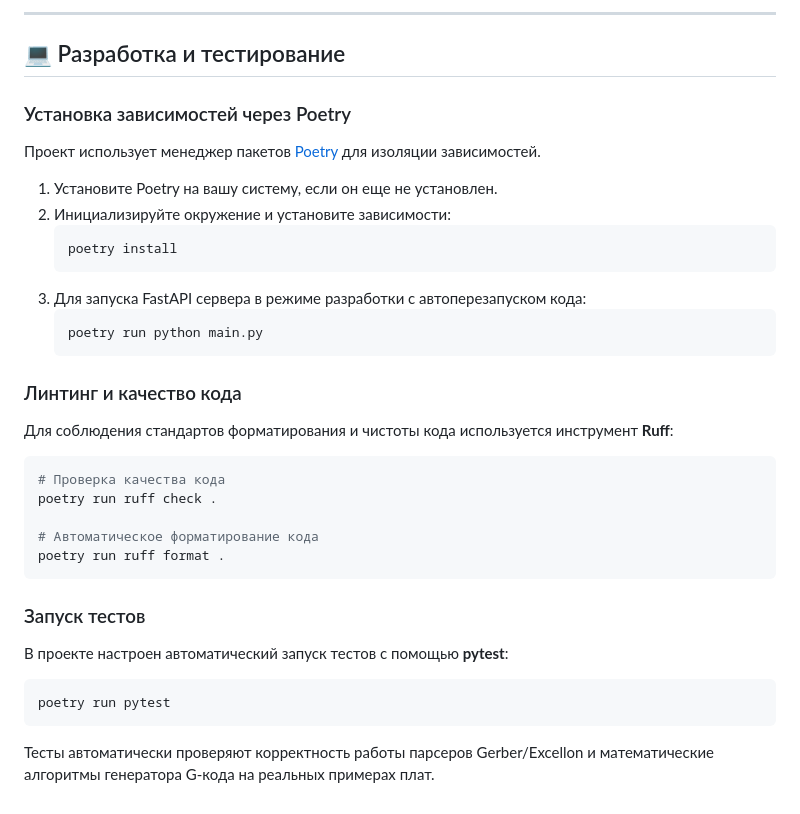
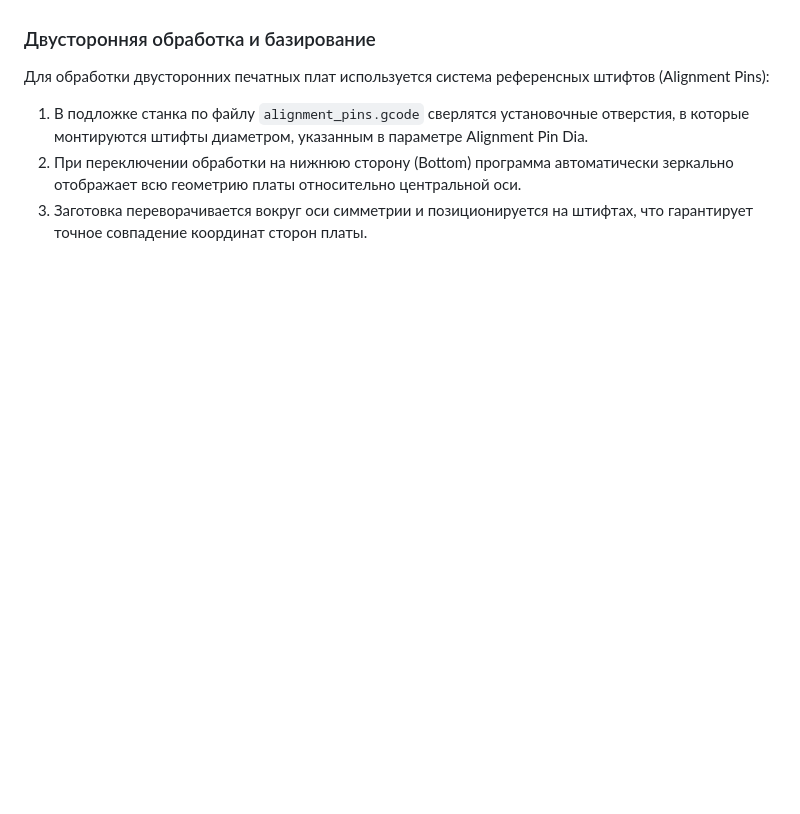
Before and after one commit to Satarday/PCB_GCODE_toolbox, a Markdown page: README.md, the part around one of its changes. Drawn GitHub-style; blank space fills up the shorter version.

````diff
--- a/README.md
+++ b/README.md
@@ -99,32 +67,5 @@ graph TD
----
-
-## 💻 Разработка и тестирование
-
-### Установка зависимостей через Poetry
-Проект использует менеджер пакетов [Poetry](https://python-poetry.org/) для изоляции зависимостей.
-1. Установите Poetry на вашу систему, если он еще не установлен.
-2. Инициализируйте окружение и установите зависимости:
-   ```bash
-   poetry install
-   ```
-3. Для запуска FastAPI сервера в режиме разработки с автоперезапуском кода:
-   ```bash
-   poetry run python main.py
-   ```
-
-### Линтинг и качество кода
-Для соблюдения стандартов форматирования и чистоты кода используется инструмент **Ruff**:
-```bash
-# Проверка качества кода
-poetry run ruff check .
-
-# Автоматическое форматирование кода
-poetry run ruff format .
-```
-
-### Запуск тестов
-В проекте настроен автоматический запуск тестов с помощью **pytest**:
-```bash
-poetry run pytest
-```
-Тесты автоматически проверяют корректность работы парсеров Gerber/Excellon и математические алгоритмы генератора G-кода на реальных примерах плат.
+### Двусторонняя обработка и базирование
+Для обработки двусторонних печатных плат используется система референсных штифтов (Alignment Pins):
+1. В подложке станка по файлу `alignment_pins.gcode` сверлятся установочные отверстия, в которые монтируются штифты диаметром, указанным в параметре Alignment Pin Dia.
+2. При переключении обработки на нижнюю сторону (Bottom) программа автоматически зеркально отображает всю геометрию платы относительно центральной оси.
+3. Заготовка переворачивается вокруг оси симметрии и позиционируется на штифтах, что гарантирует точное совпадение координат сторон платы.
````
Also changed, not shown: other parts of README.md (+50 -82 lines).
